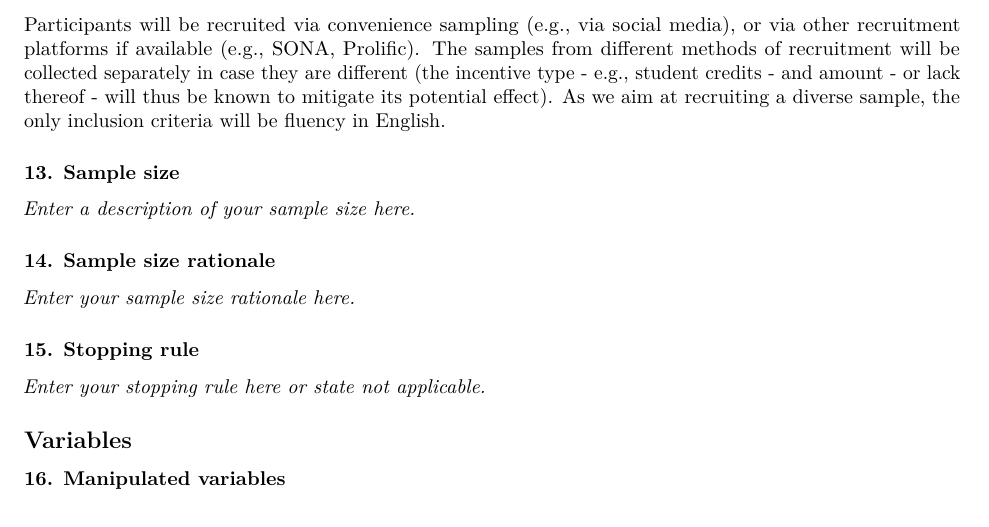
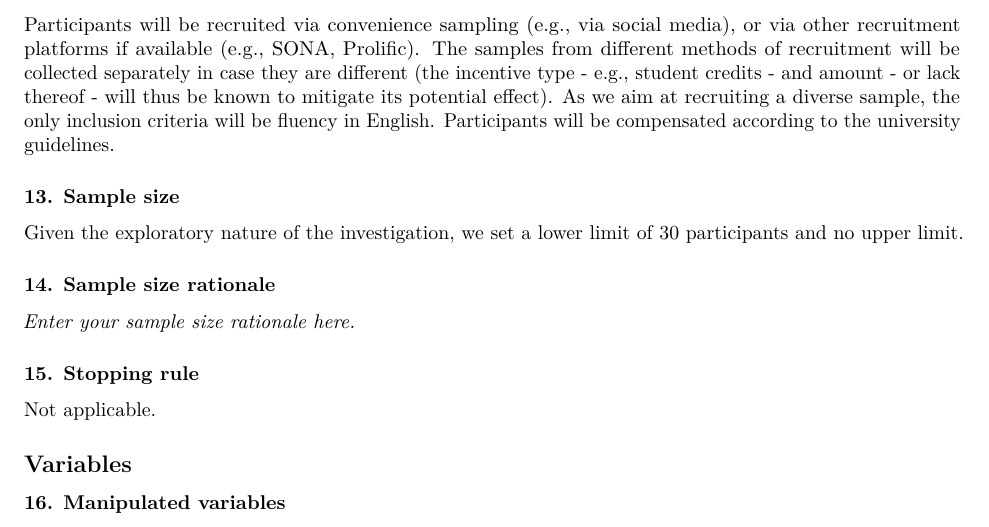
Before and after one commit to RealityBending/DoggoNogoValidation, an R Markdown document (documents/prereg.Rmd): part of page 2 of 3, cut so that both start at the same text. Rendered offline with R 4.5, knitr and Pandoc, then LaTeX, with nearby package versions.

Commit message:
Update prereg.Rmd

```diff
--- a/documents/prereg.Rmd
+++ b/documents/prereg.Rmd
@@ -118,7 +118,7 @@ Example: Participants will be recruited through advertisements at local pastry s
 More information: The answer to this question requires a specific set of instructions so that another person could repeat the data collection procedures and recreate the study population. Alternatively, if the study population would be unable to be reproduced because it relies on a specific set of circumstances unlikely to be recreated (e.g., a community of people from a specific time and location), the criteria and methods for creating the group and the rationale for this unique set of subjects should be clear.
 -->
 
-Participants will be recruited via convenience sampling (e.g., via social media), or via other recruitment platforms if available (e.g., SONA, Prolific). The samples from different methods of recruitment will be collected separately in case they are different (the incentive type - e.g., student credits - and amount - or lack thereof - will thus be known to mitigate its potential effect). As we aim at recruiting a diverse sample, the only inclusion criteria will be fluency in English.
+Participants will be recruited via convenience sampling (e.g., via social media), or via other recruitment platforms if available (e.g., SONA, Prolific). The samples from different methods of recruitment will be collected separately in case they are different (the incentive type - e.g., student credits - and amount - or lack thereof - will thus be known to mitigate its potential effect). As we aim at recruiting a diverse sample, the only inclusion criteria will be fluency in English. Participants will be compensated according to the university guidelines.
 
 
 ### 13.	Sample size
@@ -135,7 +135,7 @@ Example: Our target sample size is 280 participants. We will attempt to recruit
 More information: For some studies, this will simply be the number of samples or the number of clusters. For others, this could be an expected range, minimum, or maximum number.
 -->
 
-*Enter a description of your sample size here. *
+Given the exploratory nature of the investigation, we set a lower limit of 30 participants and no upper limit.
 
 ### 14. Sample size rationale
 
@@ -159,7 +159,7 @@ Example: We will post participant sign-up slots by week on the preceding Friday
 More information: You may specify a stopping rule based on p-values only in the specific case of sequential analyses with pre-specified checkpoints, alphas levels, and stopping rules. Unacceptable rationales include stopping based on p-values if checkpoints and stopping rules are not specified. If you have control over your sample size, then including a stopping rule is not necessary, though it must be clear in this question or a previous question how an exact sample size is attained.
 -->
 
-*Enter your stopping rule here or state not applicable. *
+Not applicable.
 
 ## Variables
 
```
